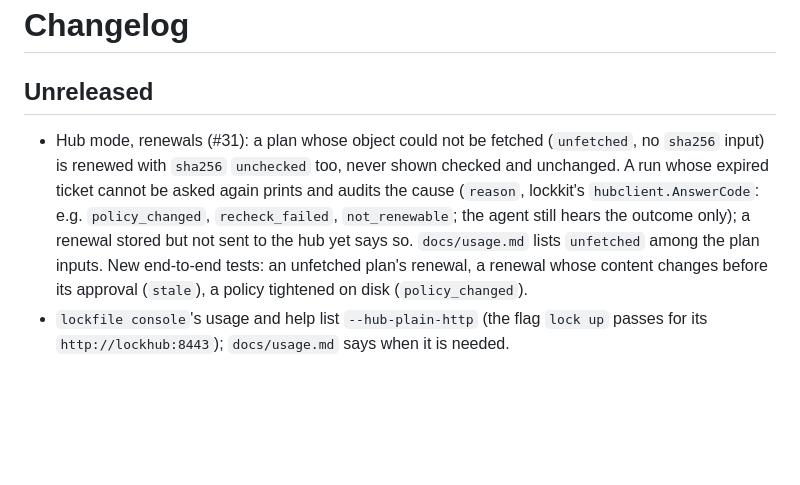
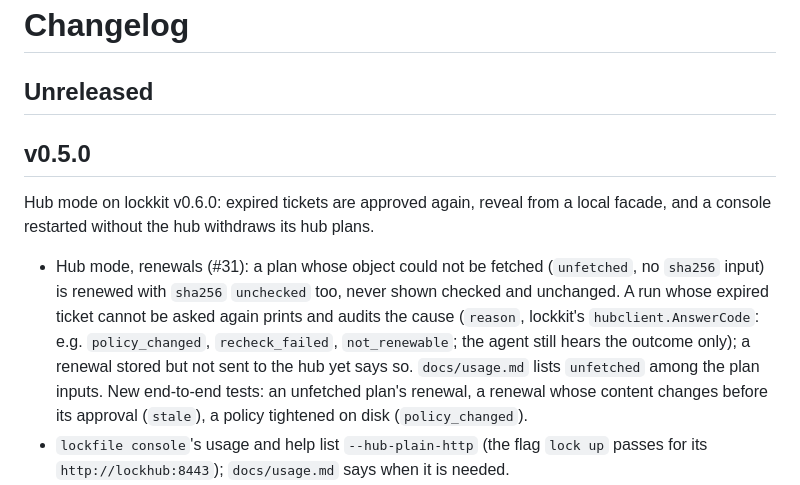
Before and after one commit to DavidGodefroid/lockfile, a Markdown page: CHANGELOG.md, the part around the change. Rendered like a GitHub page; blank space fills up the shorter version.

Commit message:
chore(release): prepare v0.5.0 (#32)
* chore(release): prepare v0.5.0

Date the lockkit v0.6.0 Unreleased entries as v0.5.0.

Co-Authored-By: Claude Opus 5.5 <noreply@anthropic.com>

* chore(release): v0.5.0 CHANGELOG: #31 entry

Co-Authored-By: Claude Opus 5.5 <noreply@anthropic.com>

---------

Co-authored-by: Claude Opus 5.5 <noreply@anthropic.com>

```diff
--- a/CHANGELOG.md
+++ b/CHANGELOG.md
@@ -1,14 +1,18 @@
 # Changelog
 
 ## Unreleased
+
+## v0.5.0
+
+Hub mode on lockkit v0.6.0: expired tickets are approved again, reveal from a local
+facade, and a console restarted without the hub withdraws its hub plans.
 
 - Hub mode, renewals (#31): a plan whose object could not be fetched (`unfetched`, no
   `sha256` input) is renewed with `sha256` `unchecked` too, never shown checked and
   unchanged. A run whose expired ticket cannot be asked again prints and audits the cause
   (`reason`, lockkit's `hubclient.AnswerCode`: e.g. `policy_changed`, `recheck_failed`,
-  `not_renewable`; the agent still hears the
-  outcome only); a renewal stored but not sent to the hub yet says so. `docs/usage.md` lists
-  `unfetched` among the plan inputs. New end-to-end tests: an unfetched plan's renewal, a
+  `not_renewable`; the agent still hears the outcome only); a renewal stored but not sent
+  to the hub yet says so. `docs/usage.md` lists `unfetched` among the plan inputs. New end-to-end tests: an unfetched plan's renewal, a
   renewal whose content changes before its approval (`stale`), a policy tightened on disk
   (`policy_changed`).
 - `lockfile console`'s usage and help list `--hub-plain-http` (the flag `lock up` passes for
```
